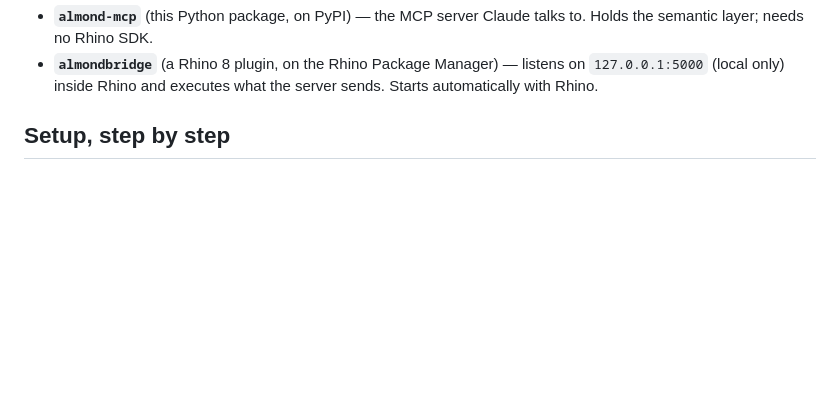
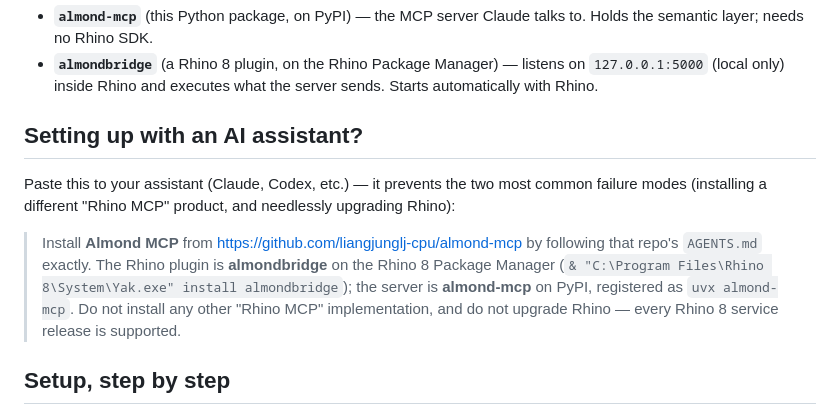
Before and after one commit to liangjunglj-cpu/almond-mcp, a Markdown page: README.md, the part around the change. Drawn GitHub-style; blank space fills up the shorter version.

```diff
--- a/README.md
+++ b/README.md
@@ -51,6 +51,20 @@ Two pieces work together:
 - **`almondbridge`** (a Rhino 8 plugin, on the Rhino Package Manager) —
   listens on `127.0.0.1:5000` (local only) inside Rhino and executes what
   the server sends. Starts automatically with Rhino.
+
+## Setting up with an AI assistant?
+
+Paste this to your assistant (Claude, Codex, etc.) — it prevents the two
+most common failure modes (installing a different "Rhino MCP" product, and
+needlessly upgrading Rhino):
+
+> Install **Almond MCP** from https://github.com/liangjunglj-cpu/almond-mcp
+> by following that repo's `AGENTS.md` exactly. The Rhino plugin is
+> **almondbridge** on the Rhino 8 Package Manager
+> (`& "C:\Program Files\Rhino 8\System\Yak.exe" install almondbridge`);
+> the server is **almond-mcp** on PyPI, registered as `uvx almond-mcp`.
+> Do not install any other "Rhino MCP" implementation, and do not upgrade
+> Rhino — every Rhino 8 service release is supported.
 
 ## Setup, step by step
 
```
Also changed, not shown: AGENTS.md (added, +78 -0 lines).
